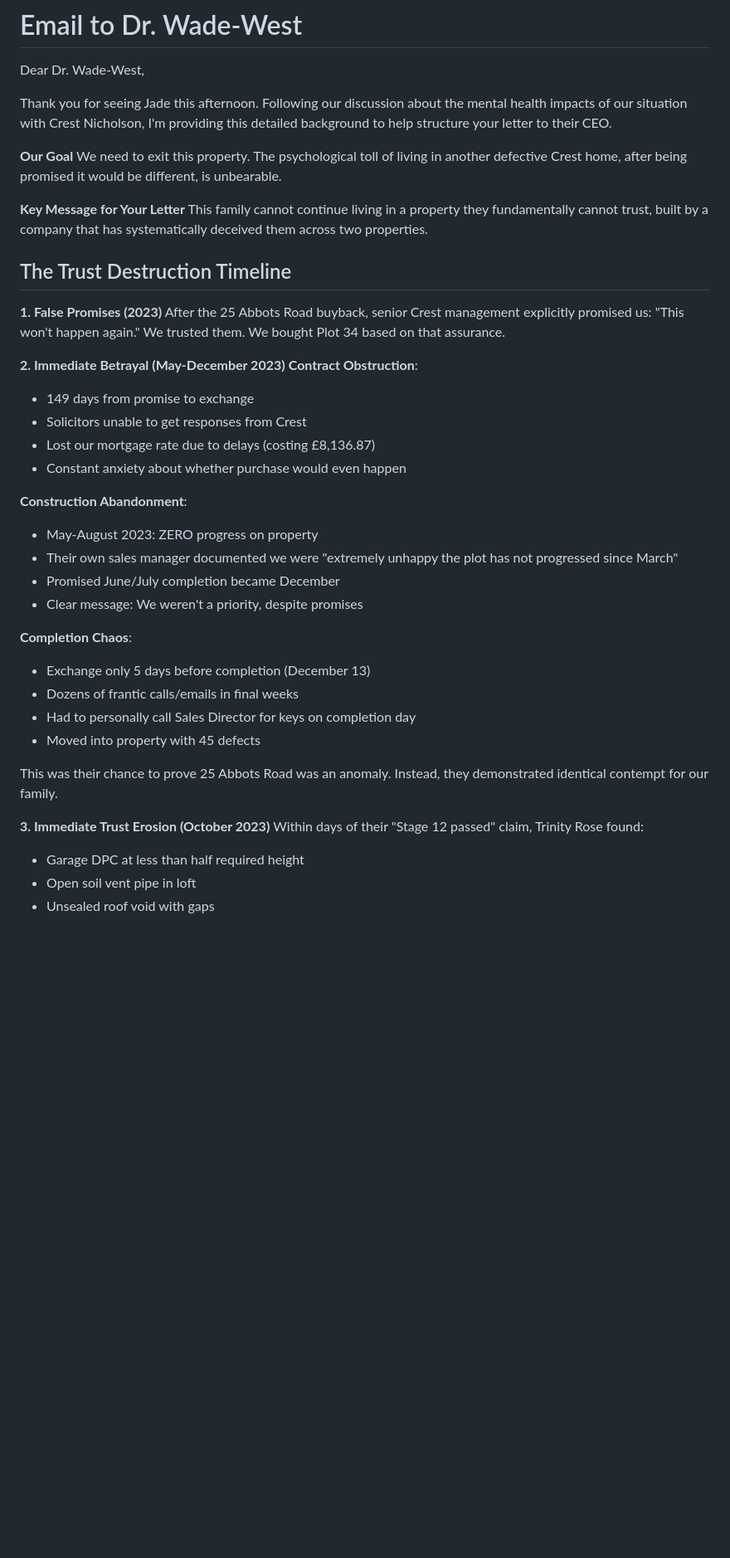
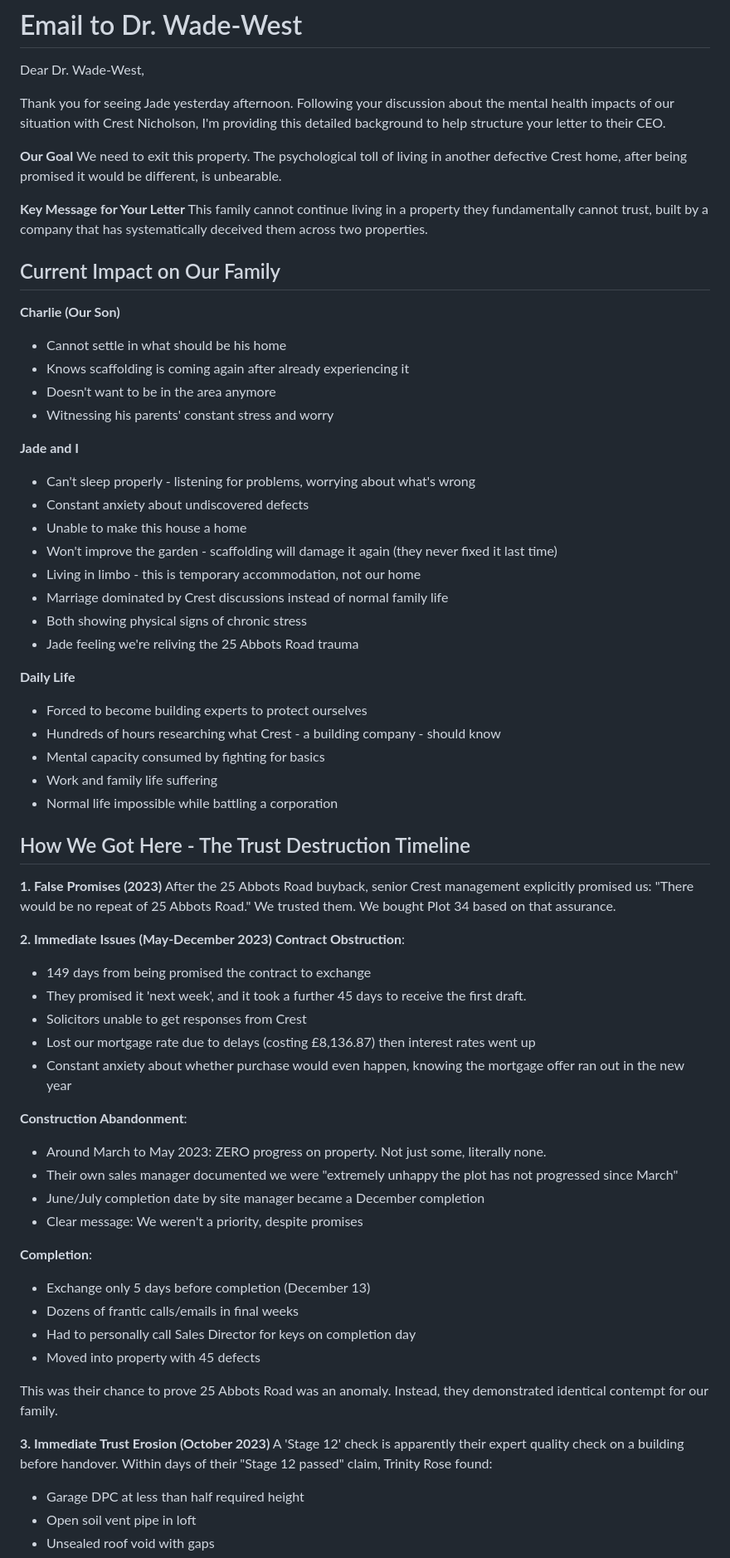
Before and after one commit to paulroberttaylor/crest, a Markdown page: DOCTOR_WADE_WEST_EMAIL.md, the part around one of its changes. Shown at 83% size. GitHub-like rendering; blank space fills up the shorter version.

Commit message:
Restructure doctor email to lead with family impact, making the human cost immediately clear

```diff
--- a/DOCTOR_WADE_WEST_EMAIL.md
+++ b/DOCTOR_WADE_WEST_EMAIL.md
@@ -2,7 +2,7 @@
 
 Dear Dr. Wade-West,
 
-Thank you for seeing Jade this afternoon. Following our discussion about the mental health impacts of our situation with Crest Nicholson, I'm providing this detailed background to help structure your letter to their CEO.
+Thank you for seeing Jade yesterday afternoon. Following your discussion about the mental health impacts of our situation with Crest Nicholson, I'm providing this detailed background to help structure your letter to their CEO.
 
 **Our Goal**
 We need to exit this property. The psychological toll of living in another defective Crest home, after being promised it would be different, is unbearable.
@@ -10,25 +10,51 @@ We need to exit this property. The psychological toll of living in another defec
 **Key Message for Your Letter**
 This family cannot continue living in a property they fundamentally cannot trust, built by a company that has systematically deceived them across two properties.
 
-## The Trust Destruction Timeline
+## Current Impact on Our Family
+
+**Charlie (Our Son)**
+- Cannot settle in what should be his home
+- Knows scaffolding is coming again after already experiencing it
+- Doesn't want to be in the area anymore
+- Witnessing his parents' constant stress and worry
+
+**Jade and I**
+- Can't sleep properly - listening for problems, worrying about what's wrong
+- Constant anxiety about undiscovered defects
+- Unable to make this house a home
+- Won't improve the garden - scaffolding will damage it again (they never fixed it last time)
+- Living in limbo - this is temporary accommodation, not our home
+- Marriage dominated by Crest discussions instead of normal family life
+- Both showing physical signs of chronic stress
+- Jade feeling we're reliving the 25 Abbots Road trauma
+
+**Daily Life**
+- Forced to become building experts to protect ourselves
+- Hundreds of hours researching what Crest - a building company - should know
+- Mental capacity consumed by fighting for basics
+- Work and family life suffering
+- Normal life impossible while battling a corporation
+
+## How We Got Here - The Trust Destruction Timeline
 
 **1. False Promises (2023)**
-After the 25 Abbots Road buyback, senior Crest management explicitly promised us: "This won't happen again." We trusted them. We bought Plot 34 based on that assurance.
+After the 25 Abbots Road buyback, senior Crest management explicitly promised us: "There would be no repeat of 25 Abbots Road." We trusted them. We bought Plot 34 based on that assurance.
 
-**2. Immediate Betrayal (May-December 2023)**
+**2. Immediate Issues (May-December 2023)**
 **Contract Obstruction**:
-- 149 days from promise to exchange
+- 149 days from being promised the contract to exchange
+- They promised it 'next week', and it took a further 45 days to receive the first draft.
 - Solicitors unable to get responses from Crest
-- Lost our mortgage rate due to delays (costing £8,136.87)
-- Constant anxiety about whether purchase would even happen
+- Lost our mortgage rate due to delays (costing £8,136.87) then interest rates went up
+- Constant anxiety about whether purchase would even happen, knowing the mortgage offer ran out in the new year
 
 **Construction Abandonment**:
-- May-August 2023: ZERO progress on property
+- Around March to May 2023: ZERO progress on property. Not just some, literally none.
 - Their own sales manager documented we were "extremely unhappy the plot has not progressed since March"
-- Promised June/July completion became December
+- June/July completion date by site manager became a December completion
 - Clear message: We weren't a priority, despite promises
 
-**Completion Chaos**:
+**Completion**:
 - Exchange only 5 days before completion (December 13)
 - Dozens of frantic calls/emails in final weeks
 - Had to personally call Sales Director for keys on completion day
@@ -37,7 +63,7 @@ After the 25 Abbots Road buyback, senior Crest management explicitly promised us
 This was their chance to prove 25 Abbots Road was an anomaly. Instead, they demonstrated identical contempt for our family.
 
 **3. Immediate Trust Erosion (October 2023)**
-Within days of their "Stage 12 passed" claim, Trinity Rose found:
+A 'Stage 12' check is apparently their expert quality check on a building before handover. Within days of their "Stage 12 passed" claim, Trinity Rose found:
 - Garage DPC at less than half required height
 - Open soil vent pipe in loft
 - Unsealed roof void with gaps
```
Also changed, not shown: other parts of DOCTOR_WADE_WEST_EMAIL.md (+13 -53 lines).
